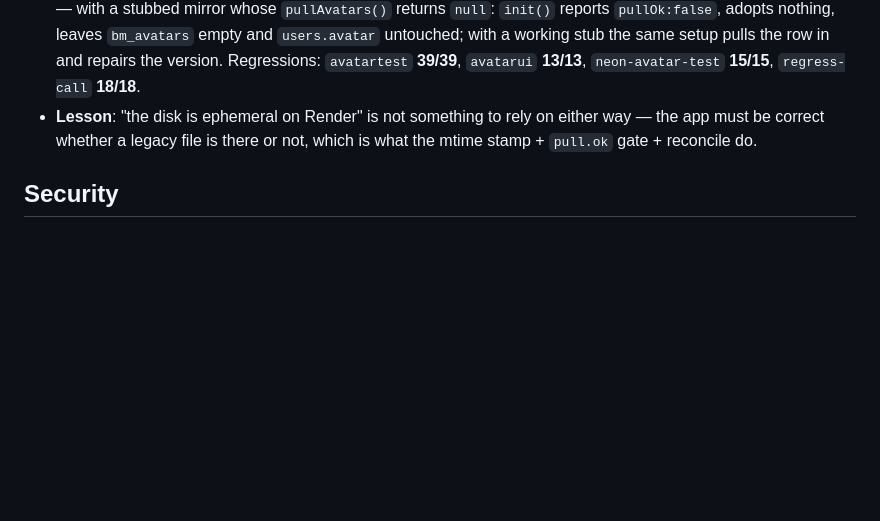
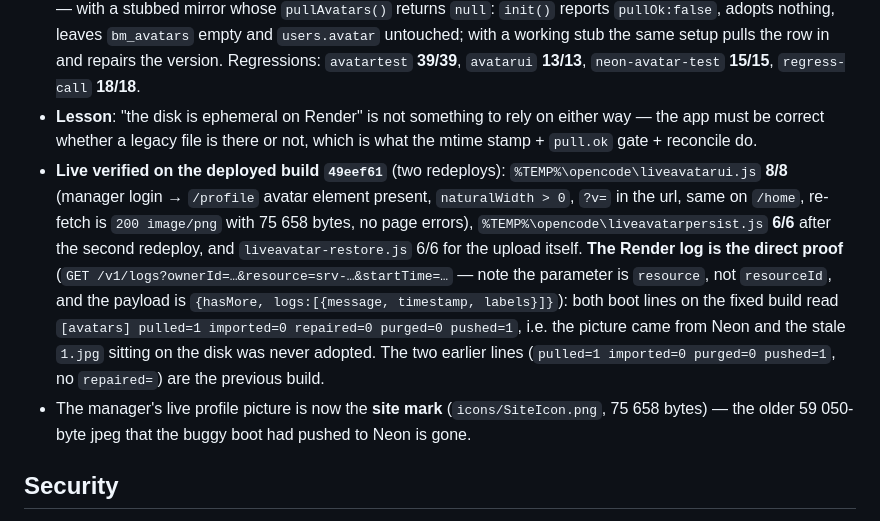
Before and after one commit to maxmancoder/black-meet, a Markdown page: AGENTS.md, the part around the change. Drawn GitHub-style; blank space fills up the shorter version.

Commit message:
docs: record the live verification of the avatar boot fix (49eef61)

```diff
--- a/AGENTS.md
+++ b/AGENTS.md
@@ -377,6 +377,8 @@ Persian (RTL) group voice/video-chat app like Google Meet. Single **Node.js** pr
 - `GET /uploads/avatars/<id>.<any ext>` already served **the row** for any matching id, so even a stale `1.jpg` name renders the stored picture; the repair just stops the wrong name from being emitted at all.
 - Tests: `%TEMP%\opencode\avatars-revert.js` **16/16** — the regression itself: a row (blue) + a stale `A.jpg` (red, 3-day-old mtime) + `users.avatar` pointing at the jpg, restart → the row keeps its bytes **and** its timestamp, `users.avatar` is repaired to `A.png?v=<row ts>`, the repaired url serves blue, the stale *name* also serves blue, the file is left on disk; a file-only account is adopted with `updated_at === floor(mtime)` (never "now") and its version is older than the fresh upload; the boot line reports `repaired=`. `%TEMP%\opencode\avatars-nopull.js` **9/9** — with a stubbed mirror whose `pullAvatars()` returns `null`: `init()` reports `pullOk:false`, adopts nothing, leaves `bm_avatars` empty and `users.avatar` untouched; with a working stub the same setup pulls the row in and repairs the version. Regressions: `avatartest` **39/39**, `avatarui` **13/13**, `neon-avatar-test` **15/15**, `regress-call` **18/18**.
 - **Lesson**: "the disk is ephemeral on Render" is not something to rely on either way — the app must be correct whether a legacy file is there or not, which is what the mtime stamp + `pull.ok` gate + reconcile do.
+- **Live verified on the deployed build `49eef61`** (two redeploys): `%TEMP%\opencode\liveavatarui.js` **8/8** (manager login → `/profile` avatar element present, `naturalWidth > 0`, `?v=` in the url, same on `/home`, re-fetch is `200 image/png` with 75 658 bytes, no page errors), `%TEMP%\opencode\liveavatarpersist.js` **6/6** after the second redeploy, and `liveavatar-restore.js` 6/6 for the upload itself. **The Render log is the direct proof** (`GET /v1/logs?ownerId=…&resource=srv-…&startTime=…` — note the parameter is `resource`, not `resourceId`, and the payload is `{hasMore, logs:[{message, timestamp, labels}]}`): both boot lines on the fixed build read `[avatars] pulled=1 imported=0 repaired=0 purged=0 pushed=1`, i.e. the picture came from Neon and the stale `1.jpg` sitting on the disk was never adopted. The two earlier lines (`pulled=1 imported=0 purged=0 pushed=1`, no `repaired=`) are the previous build.
+- The manager's live profile picture is now the **site mark** (`icons/SiteIcon.png`, 75 658 bytes) — the older 59 050-byte jpeg that the buggy boot had pushed to Neon is gone.
 
 ## Security
 
```
